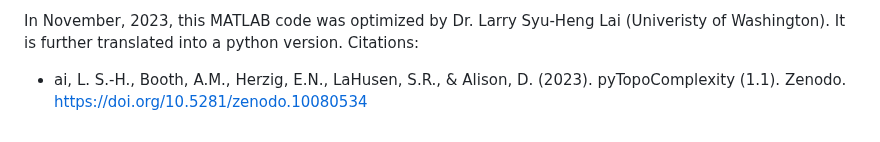
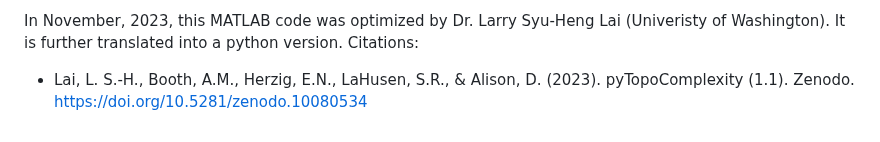
Before and after one commit to GeoLarryLai/pyTopoComplexity, a Markdown page: README.md, the part around the change. GitHub-like rendering.

```diff
--- a/README.md
+++ b/README.md
@@ -27,4 +27,4 @@ This MATLAB code was later adapted by Dr. Sean R. LaHusen (Univeristy of Washing
   * Herzig, E.N., Duvall, A.R., Booth, A.R., Stone, I., Wirth, E., LaHusen, S.R., Wartman, J., Grant, A.; Evidence of Seattle Fault Earthquakes from Patterns in Deep‐Seated Landslides. Bulletin of the Seismological Society of America 2023; https://doi.org/10.1785/0120230079
 
 In November, 2023, this MATLAB code was optimized by Dr. Larry Syu-Heng Lai (Univeristy of Washington). It is further translated into a python version. Citations:
- * ai, L. S.-H., Booth, A.M., Herzig, E.N., LaHusen, S.R., & Alison, D. (2023). pyTopoComplexity (1.1). Zenodo. https://doi.org/10.5281/zenodo.10080534
+ * Lai, L. S.-H., Booth, A.M., Herzig, E.N., LaHusen, S.R., & Alison, D. (2023). pyTopoComplexity (1.1). Zenodo. https://doi.org/10.5281/zenodo.10080534
```
